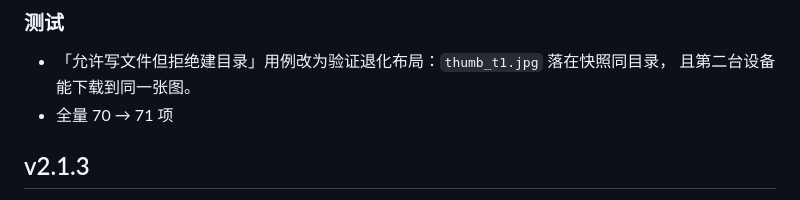
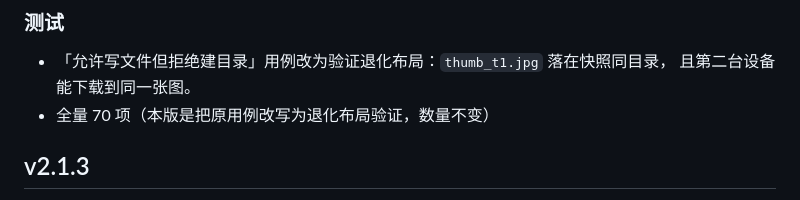
Before and after one commit to U707T/wxbills, a Markdown page: CHANGELOG.md, the part around the change. GitHub-like rendering.

```diff
--- a/CHANGELOG.md
+++ b/CHANGELOG.md
@@ -15,7 +15,7 @@
 ### 测试
 - 「允许写文件但拒绝建目录」用例改为验证退化布局：`thumb_t1.jpg` 落在快照同目录，
   且第二台设备能下载到同一张图。
-- 全量 70 → 71 项
+- 全量 70 项（本版是把原用例改写为退化布局验证，数量不变）
 
 ## v2.1.3
 
```
Also changed, not shown: README.md (+1 -1 lines).
